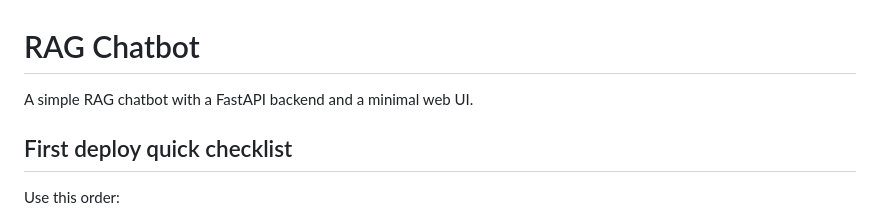
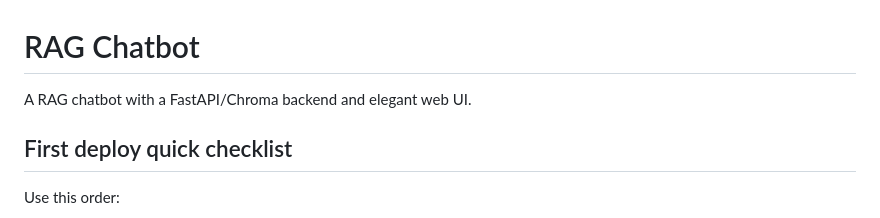
Before and after one commit to ftaisdeal/rag-chatbot, a Markdown page: README.md, the part around the change. Drawn GitHub-style.

```diff
--- a/README.md
+++ b/README.md
@@ -1,6 +1,6 @@
 # RAG Chatbot
 
-A simple RAG chatbot with a FastAPI backend and a minimal web UI.
+A RAG chatbot with a FastAPI/Chroma backend and elegant web UI.
 
 ## First deploy quick checklist
 
```
